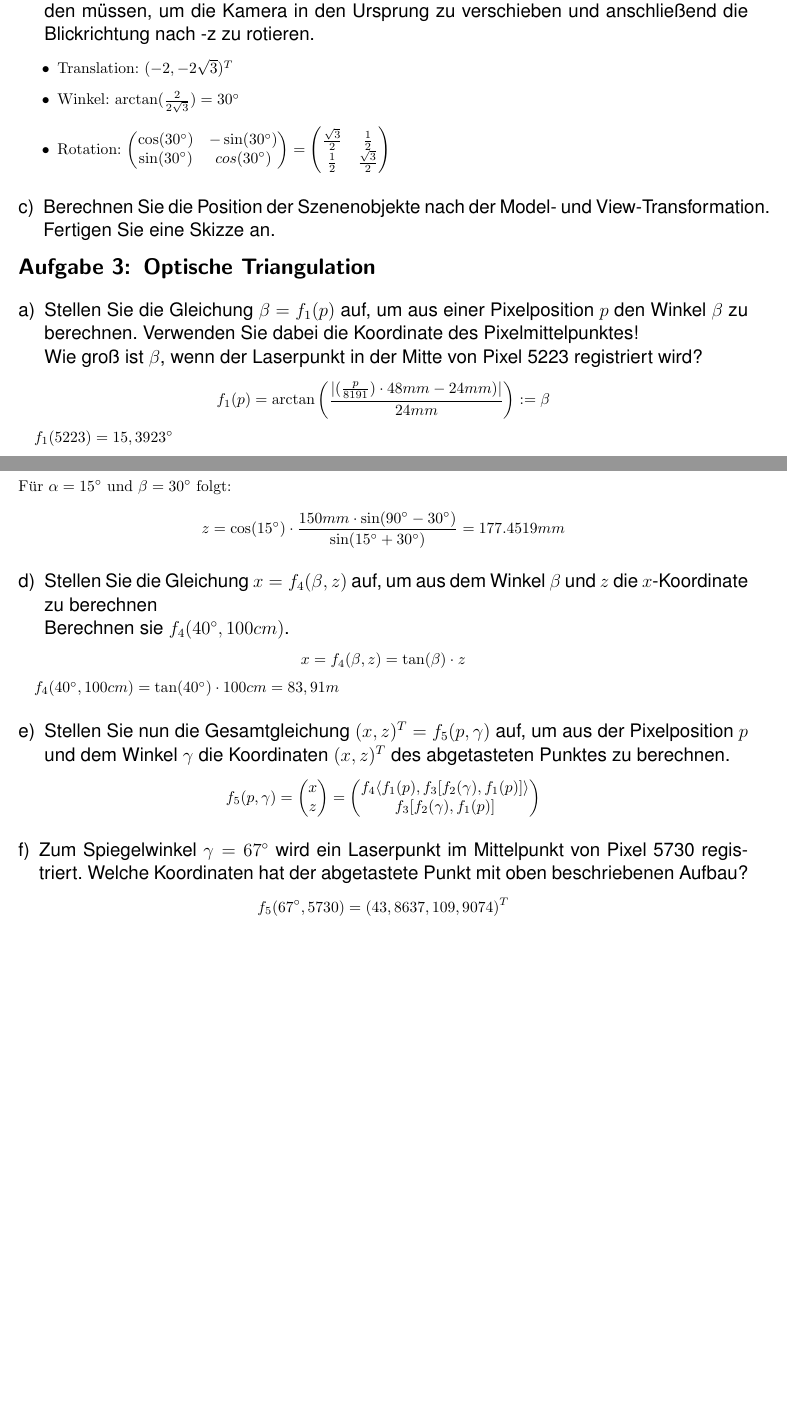
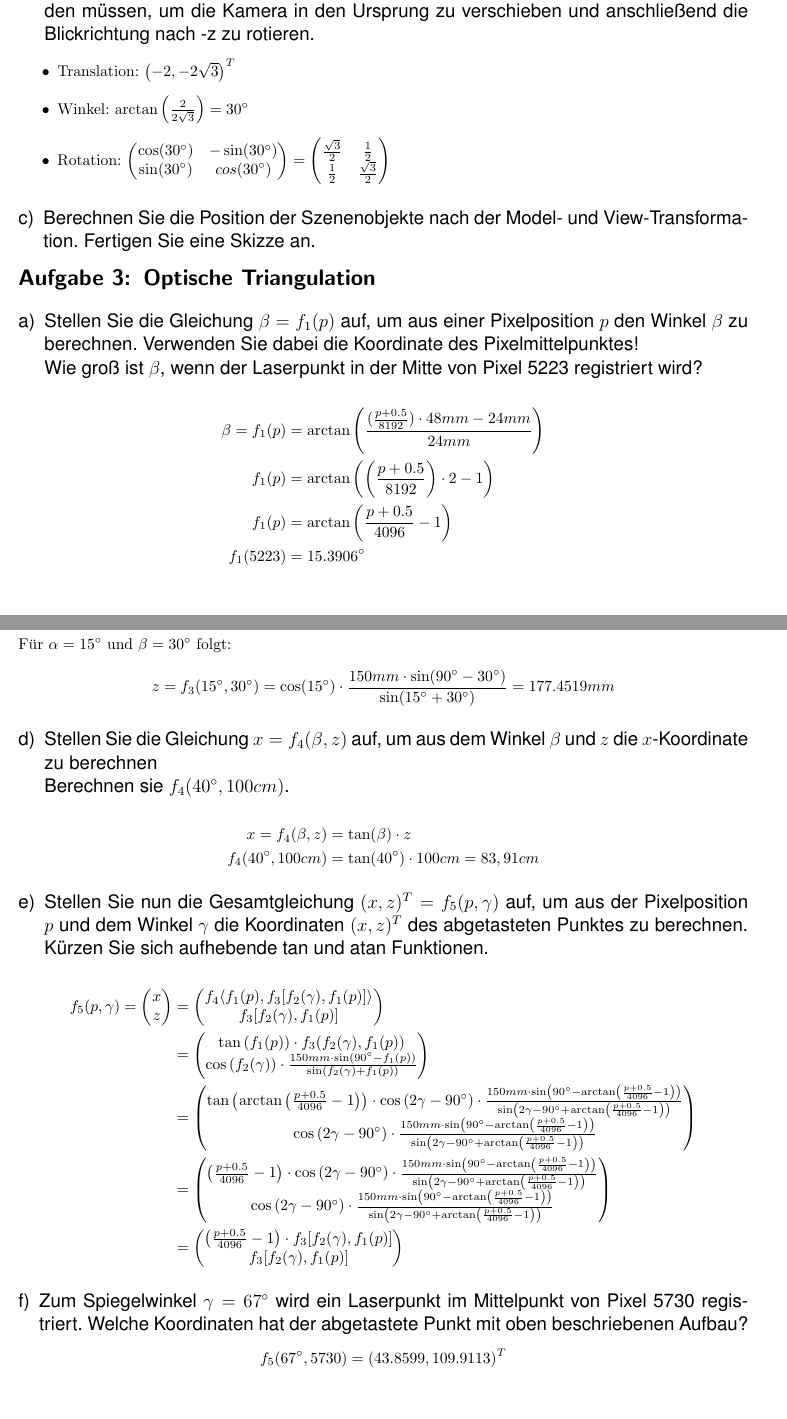
Before and after one commit to markushoehn/GDV1_WS17, a LaTeX document (Ex1/abgabe.tex): two parts of pages 3 and 5 of 5, joined at a grey line, cut so that both start at the same text, the shorter picture padded with empty space. The pictures show the PDF file Ex1/abgabe.pdf that the author committed with the source.

Commit message:
Korrekturen Aufgabe 3
Korrekturen, Ausführlichere Beschreibungen und Layout

```diff
--- a/Ex1/abgabe.tex
+++ b/Ex1/abgabe.tex
@@ -78,8 +78,19 @@ Der Bottleneck-Abschnitt ist der langsamste der Pipeline. Die Berechnung eines F
 
 \section{Model \& View Transformation}
 
+%\subsection{Stellen Sie die Gleichung $(x, z)^T = f(u,v)$ auf, die die $u, v$ Koordinaten in das Weltkoordinatensystem transformiert. Bestimmen Sie nun die Position der Szenenobjekte bezüglich des Weltkoordinatensystems.}
+%
+%$$f(u,v) = \begin{pmatrix}
+%\cos(\alpha) & \sin(\alpha)  & r \cdot \cos(\alpha)  \\
+%\sin(\alpha) & -\cos(\alpha) & -r \cdot \sin(\alpha) \\
+%0            & 0             & 1                     \\
+%\end{pmatrix} \cdot \begin{pmatrix} u \\ v \\ 1 \\ \end{pmatrix} $$
+%
+%Ergebnisse:
+%\begin{itemize}[itemsep=0pt]
+%	\item Sonne: $ (0, 0)^T $
+%	\item Planet: $ (-2\sqrt{3}, -2)^T $
+%	\item Mond: $ (2 - 2\sqrt{3}, -3)^T $
+%\end{itemize}
+
 \subsection{Stellen Sie die Gleichung $(x, z)^T = f(u,v)$ auf, die die $u, v$ Koordinaten in das Weltkoordinatensystem transformiert. Bestimmen Sie nun die Position der Szenenobjekte bezüglich des Weltkoordinatensystems.}
-
-$$f(u,v) = \begin{pmatrix}
-\cos(\alpha) & \sin(\alpha)  & r \cdot \cos(\alpha)  \\
-\sin(\alpha) & -\cos(\alpha) & -r \cdot \sin(\alpha) \\
@@ -92,2 +96,0 @@ Ergebnisse:
-	\item Planet: $ (-2\sqrt{3}, -2)^T $
-	\item Mond: $ (2 - 2\sqrt{3}, -3)^T $
@@ -285,30 +285,42 @@ f(-\sqrt{3}, 1) &=
 \subsection{Bestimmen Sie, welche Translation und welche Rotation auf die Szene ausgeübt werden müssen, um die Kamera in den Ursprung zu verschieben und anschließend die Blickrichtung nach -z zu rotieren.}
 
 \begin{itemize}
-	\item Translation: $ (-2, -2\sqrt{3})^T $
-	\item Winkel: $ \arctan(\frac{2}{2\sqrt{3}}) = \dg{30} $
+	\item Translation: $ \left(-2, -2\sqrt{3}\right)^T $
+	\item Winkel: $ \arctan\left(\frac{2}{2\sqrt{3}}\right) = \dg{30} $
 	\item Rotation: $ \begin{pmatrix}	\cos(\dg{30}) & -\sin(\dg{30}) \\ \sin(\dg{30}) & cos(\dg{30}) \\ \end{pmatrix}
 	= \begin{pmatrix} \frac{\sqrt{3}}{2} & \frac{1}{2} \\ \frac{1}{2} & \frac{\sqrt{3}}{2} \end{pmatrix} $
 \end{itemize}
 
 
-\subsection{Berechnen Sie die Position der Szenenobjekte nach der Model- und View-Transformation. Fertigen Sie eine Skizze an.}
+\subsection{Berechnen Sie die Position der Szenenobjekte nach der Model- und View-Trans\-for\-ma\-tion. Fertigen Sie eine Skizze an.}
 
 
 
 \section{Optische Triangulation}
 
 \subsection{Stellen Sie die Gleichung $\beta = f_1(p)$ auf, um aus einer Pixelposition $p$ den Winkel $\beta$ zu berechnen. Verwenden Sie dabei die Koordinate des Pixelmittelpunktes! \\ Wie groß ist $\beta$, wenn der Laserpunkt in der Mitte von Pixel 5223 registriert wird?}
-
-
-$$f_1(p) = \arctan \left( \frac{\vert (\frac{p}{8191}) \cdot 48mm - 24mm) \vert}{24 mm} \right) := \beta $$
-
-$f_1(5223) = \dg{15,3923}$
+%
+%
+%$$f_1(p) = \arctan \left( \frac{\vert (\frac{p}{8191}) \cdot 48mm - 24mm) \vert}{24 mm} \right) := \beta $$
+%
+%$f_1(5223) = \dg{15,3923}$
+%\\[1cm]
+%Korrektur: \newline
+%Anzahl der Pixel ist 8192 \newline
+%Pixelmittelpunkt soll verwendet werden, also muss p + 0.5 als Zähler verwendet werden. \newline
+%Betrag ist nicht nötig, da negative Ergebnisse auch gültig (und erwünscht) sind \newline
+%Neue Formel:
+\begin{align*}
+\beta = f_1(p) &= \arctan \left( \frac{(\frac{p+0.5}{8192}) \cdot 48mm - 24mm}{24 mm} \right) \\
+f_1(p) &= \arctan \left(\left(\frac{p+0.5}{8192}\right) \cdot 2 - 1 \right) \\
+f_1(p) &= \arctan \left(\frac{p+0.5}{4096} - 1 \right) \\
+f_1(5223) &=  15.3906 \degree
+\end{align*}
 
 \subsection{Stellen Sie die Gleichung $\alpha = f_2(\gamma)$ auf, um aus dem Spiegelwinkel $\gamma$ den Winkel $\alpha$ zu berechnen. \\ Berechnen Sie $f_2(45^\circ)$ und $f_2(77^\circ)$.}
 
 
-\begin{figure}[h]
+\begin{figure}[H]
 	\begin{minipage}[c]{0.49\textwidth}
 		\centering
 		\includegraphics[width=.95\linewidth]{alpha.png}
@@ -345,14 +357,17 @@ Weiter gilt: $$ \cos(\alpha) = \frac{h_b}{a} $$
 Mit $h_b := z$ gilt:
 $$ z = f_3(\alpha, \beta) = \cos(\alpha) \cdot \frac{b \cdot \sin(\dg{90} - \beta)}{\sin(\alpha + \beta)} $$
 Für $\alpha = \dg{15}$ und $\beta = \dg{30}$ folgt:
-$$ z = \cos(\dg{15}) \cdot \frac{150mm \cdot \sin(\dg{90} - \dg{30})}{\sin(\dg{15} + \dg{30})} = 177.4519mm $$
+$$ z =  f_3(\dg{15}, \dg{30}) = \cos(\dg{15}) \cdot \frac{150mm \cdot \sin(\dg{90} - \dg{30})}{\sin(\dg{15} + \dg{30})} = 177.4519mm $$
 
 \subsection{Stellen Sie die Gleichung $x = f_4(\beta, z)$ auf, um aus dem Winkel $\beta$ und $z$ die $x$-Koordinate zu berechnen \\ Berechnen sie $f_4(40^\circ, 100cm)$.}
 
-$$ x = f_4(\beta, z) = \tan(\beta) \cdot z $$
+\begin{align*}
+x = f_4(\beta, z) &= \tan(\beta) \cdot z \\
+f_4(\dg{40}, 100cm) &= \tan(\dg{40}) \cdot 100cm = 83,91cm
+\end{align*}
 
-$f_4(\dg{40}, 100cm) = \tan(\dg{40}) \cdot 100cm = 83,91m$
-
-\subsection{Stellen Sie nun die Gesamtgleichung $(x,z)^T = f_5(p, \gamma)$ auf, um aus der Pixelposition $p$ und dem Winkel $\gamma$ die Koordinaten $(x, z)^T$ des abgetasteten Punktes zu berechnen.}
-
-$$ f_5(p, \gamma) = \begin{pmatrix} x \\ z \end{pmatrix} = \begin{pmatrix} f_4\langle f_1(p), f_3[f_2(\gamma), f_1(p)]\rangle \\ f_3[f_2(\gamma), f_1(p)] \end{pmatrix} $$
+\subsection{Stellen Sie nun die Gesamtgleichung $(x,z)^T = f_5(p, \gamma)$ auf, um aus der Pixelposition $p$ und dem Winkel $\gamma$ die Koordinaten $(x, z)^T$ des abgetasteten Punktes zu berechnen. Kürzen Sie sich aufhebende tan und atan Funktionen.}
+\newcommand{\fone}[1]{\arctan \left(\frac{#1 + 0.5}{4096} - 1 \right)}
+\newcommand{\ftwo}[1]{2#1 - \dg{90}}
+\newcommand{\fthree}[2]{\cos\left(#1\right) \cdot \frac{150mm \cdot \sin\left(\dg{90} - #2\right)}{\sin\left(#1 + #2\right)}}
+\newcommand{\ffour}[2]{\tan\left(#1\right) \cdot #2}
@@ -359,7 +390,8 @@ $$ f_5(p, \gamma) = \begin{pmatrix} x \\ z \end{pmatrix} = \begin{pmatrix} f_4\l
+\left(\frac{p + 0.5}{4096} - 1 \right) \cdot f_3[f_2(\gamma), f_1(p)] \\ f_3[f_2(\gamma), f_1(p)] \\
+\end{pmatrix}
+\end{align*}
 
 \subsection{Zum Spiegelwinkel $\gamma = 67^\circ$ wird ein Laserpunkt im Mittelpunkt von Pixel 5730 registriert. Welche Koordinaten hat der abgetastete Punkt mit oben beschriebenen Aufbau?}
-
-$$ f_5(\dg{67}, 5730) = (43,8637, 109,9074)^T $$
-
+$$ f_5(\dg{67}, 5730) = (43.8599, 109.9113)^T $$
 
 \end{document}
```
Also changed, not shown: Ex1/abgabe.pdf, Ex1/abgabe.tex (31 more changed lines).
